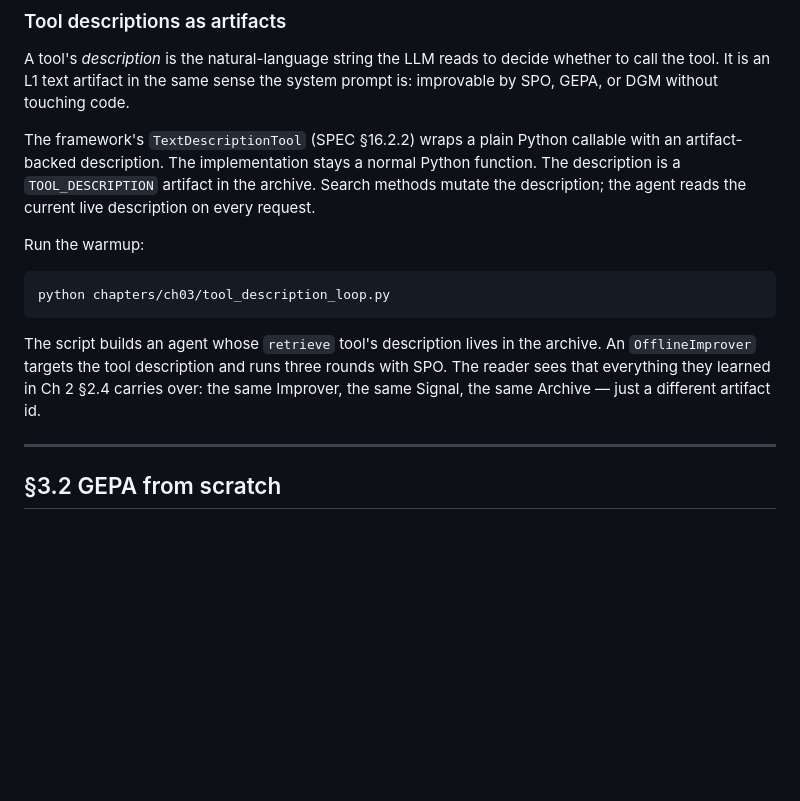
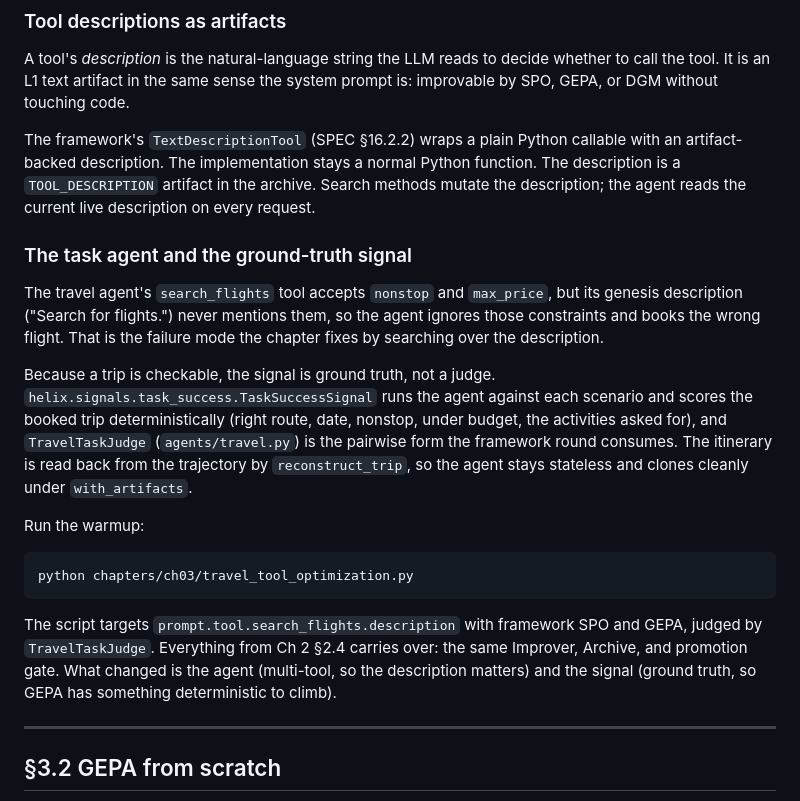
Before and after one commit to cxbxmxcx/self-improving-agents, a Markdown page: chapters/ch03/README.md, the part around one of its changes. GitHub-like rendering; blank space fills up the shorter version.

````diff
--- a/chapters/ch03/README.md
+++ b/chapters/ch03/README.md
@@ -94,17 +105,32 @@ stays a normal Python function. The description is a `TOOL_DESCRIPTION`
 artifact in the archive. Search methods mutate the description; the
 agent reads the current live description on every request.
 
+### The task agent and the ground-truth signal
+
+The travel agent's `search_flights` tool accepts `nonstop` and `max_price`,
+but its genesis description ("Search for flights.") never mentions them, so
+the agent ignores those constraints and books the wrong flight. That is the
+failure mode the chapter fixes by searching over the description.
+
+Because a trip is checkable, the signal is ground truth, not a judge.
+`helix.signals.task_success.TaskSuccessSignal` runs the agent against each
+scenario and scores the booked trip deterministically (right route, date,
+nonstop, under budget, the activities asked for), and `TravelTaskJudge`
+(`agents/travel.py`) is the pairwise form the framework round consumes. The
+itinerary is read back from the trajectory by `reconstruct_trip`, so the
+agent stays stateless and clones cleanly under `with_artifacts`.
+
 Run the warmup:
 
 ```
-python chapters/ch03/tool_description_loop.py
+python chapters/ch03/travel_tool_optimization.py
 ```
 
-The script builds an agent whose `retrieve` tool's description lives in
-the archive. An `OfflineImprover` targets the tool description and runs
-three rounds with SPO. The reader sees that everything they learned in
-Ch 2 §2.4 carries over: the same Improver, the same Signal, the same
-Archive — just a different artifact id.
+The script targets `prompt.tool.search_flights.description` with framework
+SPO and GEPA, judged by `TravelTaskJudge`. Everything from Ch 2 §2.4 carries
+over: the same Improver, Archive, and promotion gate. What changed is the
+agent (multi-tool, so the description matters) and the signal (ground truth,
+so GEPA has something deterministic to climb).
 
 ---
 
````
Also changed, not shown: other parts of chapters/ch03/README.md (+37 -24 lines).
